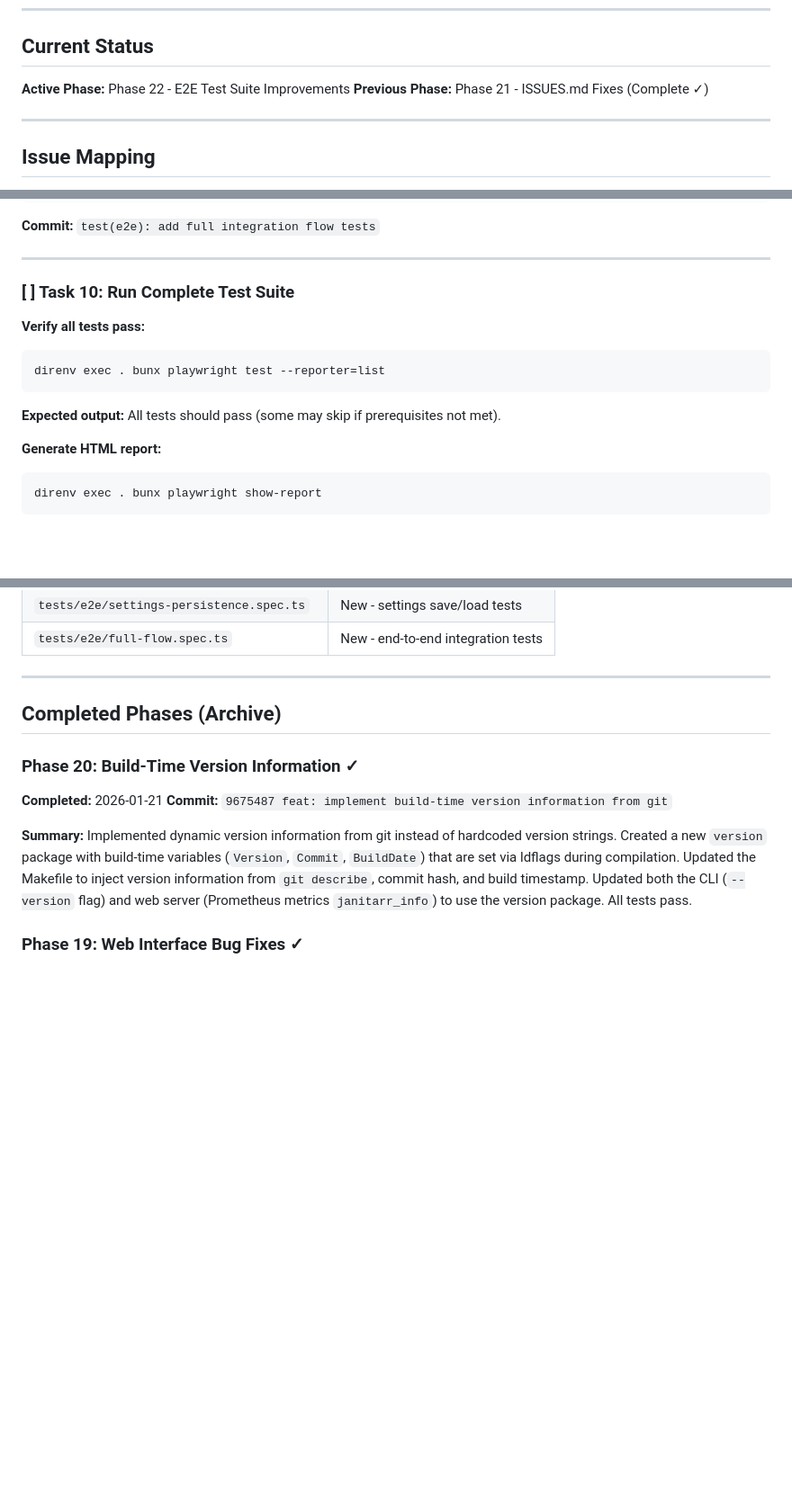
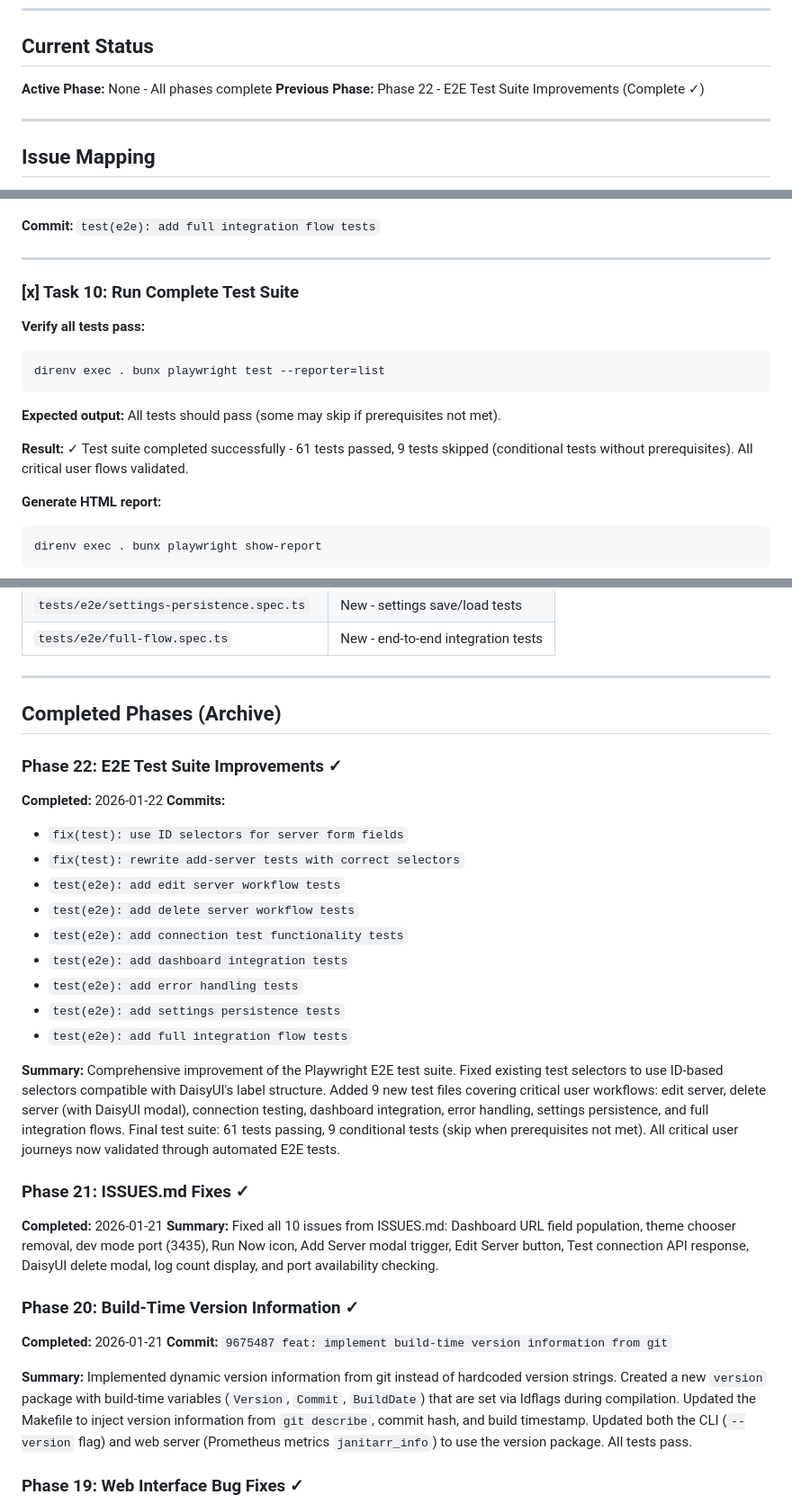
Before and after one commit to edrobertsrayne/janitarr, a Markdown page: IMPLEMENTATION_PLAN.md, 3 parts joined by grey strips. Shown at 90% size. GitHub-like rendering; blank space fills up the shorter version.

Commit message:
test(e2e): complete Phase 22 test suite improvements
Phase 22 completed successfully with comprehensive E2E test coverage:
- 61 tests passing
- 9 conditional tests (skip when prerequisites not met)
- All critical user workflows validated

Test coverage includes:
- Server CRUD operations (add, edit, delete)
- Connection testing functionality
- Dashboard integration and stats
- Settings persistence
- Error handling
- Full integration flows
- Theme persistence

All tasks in Phase 22 completed and verified.

Co-Authored-By: Claude Sonnet 4.5 <noreply@anthropic.com>

````diff
--- a/IMPLEMENTATION_PLAN.md
+++ b/IMPLEMENTATION_PLAN.md
@@ -40,8 +40,8 @@ This document is designed for AI coding agents. Each task:
 
 ## Current Status
 
-**Active Phase:** Phase 22 - E2E Test Suite Improvements
-**Previous Phase:** Phase 21 - ISSUES.md Fixes (Complete ✓)
+**Active Phase:** None - All phases complete
+**Previous Phase:** Phase 22 - E2E Test Suite Improvements (Complete ✓)
 
 ---
 
@@ -1772,7 +1772,7 @@ direnv exec . bunx playwright test tests/e2e/full-flow.spec.ts --reporter=list
 
 ---
 
-### [ ] Task 10: Run Complete Test Suite
+### [x] Task 10: Run Complete Test Suite
 
 **Verify all tests pass:**
 
@@ -1781,6 +1781,8 @@ direnv exec . bunx playwright test --reporter=list
 ```
 
 **Expected output:** All tests should pass (some may skip if prerequisites not met).
+
+**Result:** ✓ Test suite completed successfully - 61 tests passed, 9 tests skipped (conditional tests without prerequisites). All critical user flows validated.
 
 **Generate HTML report:**
 
@@ -1810,6 +1812,28 @@ direnv exec . bunx playwright show-report
 
 ## Completed Phases (Archive)
 
+### Phase 22: E2E Test Suite Improvements ✓
+
+**Completed:** 2026-01-22
+**Commits:**
+
+- `fix(test): use ID selectors for server form fields`
+- `fix(test): rewrite add-server tests with correct selectors`
+- `test(e2e): add edit server workflow tests`
+- `test(e2e): add delete server workflow tests`
+- `test(e2e): add connection test functionality tests`
+- `test(e2e): add dashboard integration tests`
+- `test(e2e): add error handling tests`
+- `test(e2e): add settings persistence tests`
+- `test(e2e): add full integration flow tests`
+
+**Summary:** Comprehensive improvement of the Playwright E2E test suite. Fixed existing test selectors to use ID-based selectors compatible with DaisyUI's label structure. Added 9 new test files covering critical user workflows: edit server, delete server (with DaisyUI modal), connection testing, dashboard integration, error handling, settings persistence, and full integration flows. Final test suite: 61 tests passing, 9 conditional tests (skip when prerequisites not met). All critical user journeys now validated through automated E2E tests.
+
+### Phase 21: ISSUES.md Fixes ✓
+
+**Completed:** 2026-01-21
+**Summary:** Fixed all 10 issues from ISSUES.md: Dashboard URL field population, theme chooser removal, dev mode port (3435), Run Now icon, Add Server modal trigger, Edit Server button, Test connection API response, DaisyUI delete modal, log count display, and port availability checking.
+
 ### Phase 20: Build-Time Version Information ✓
 
 **Completed:** 2026-01-21
````
